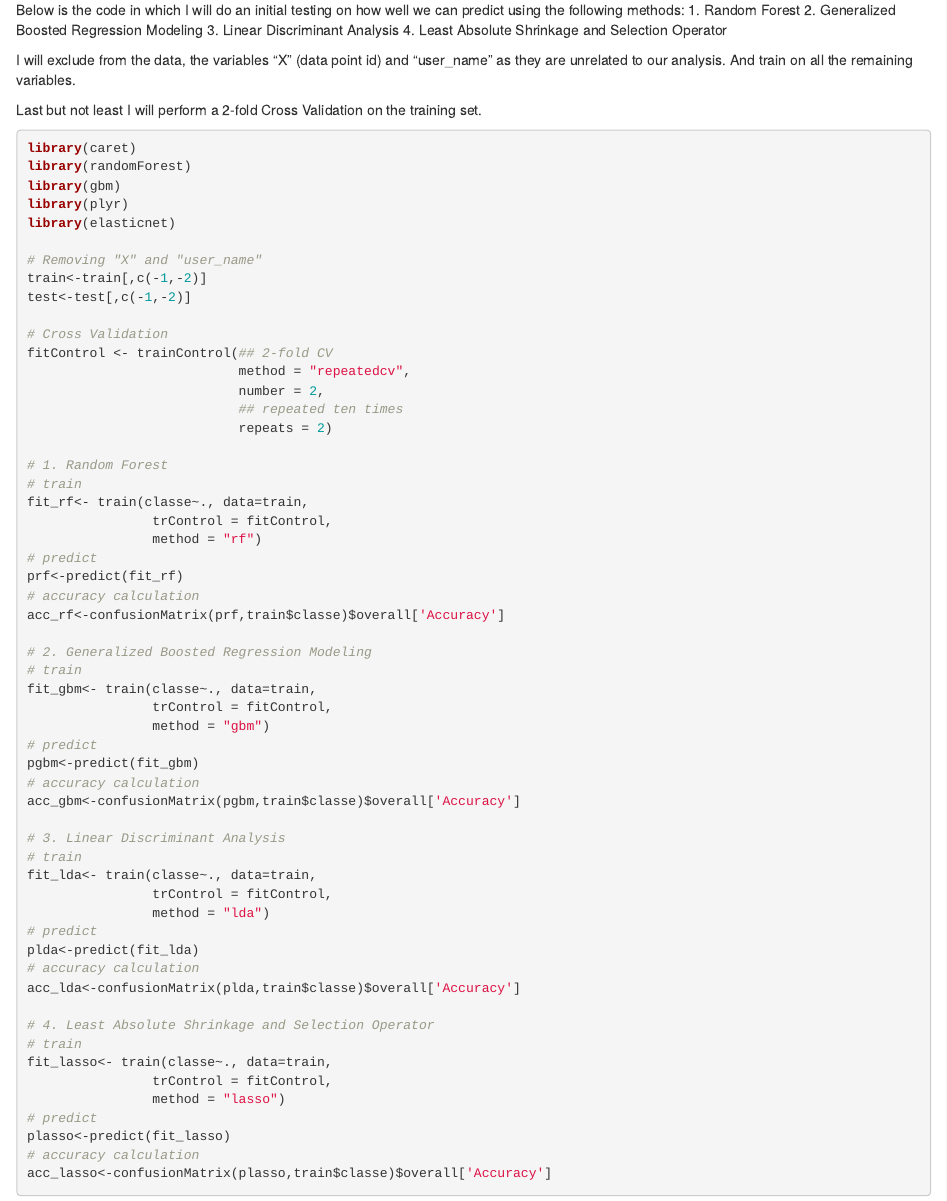
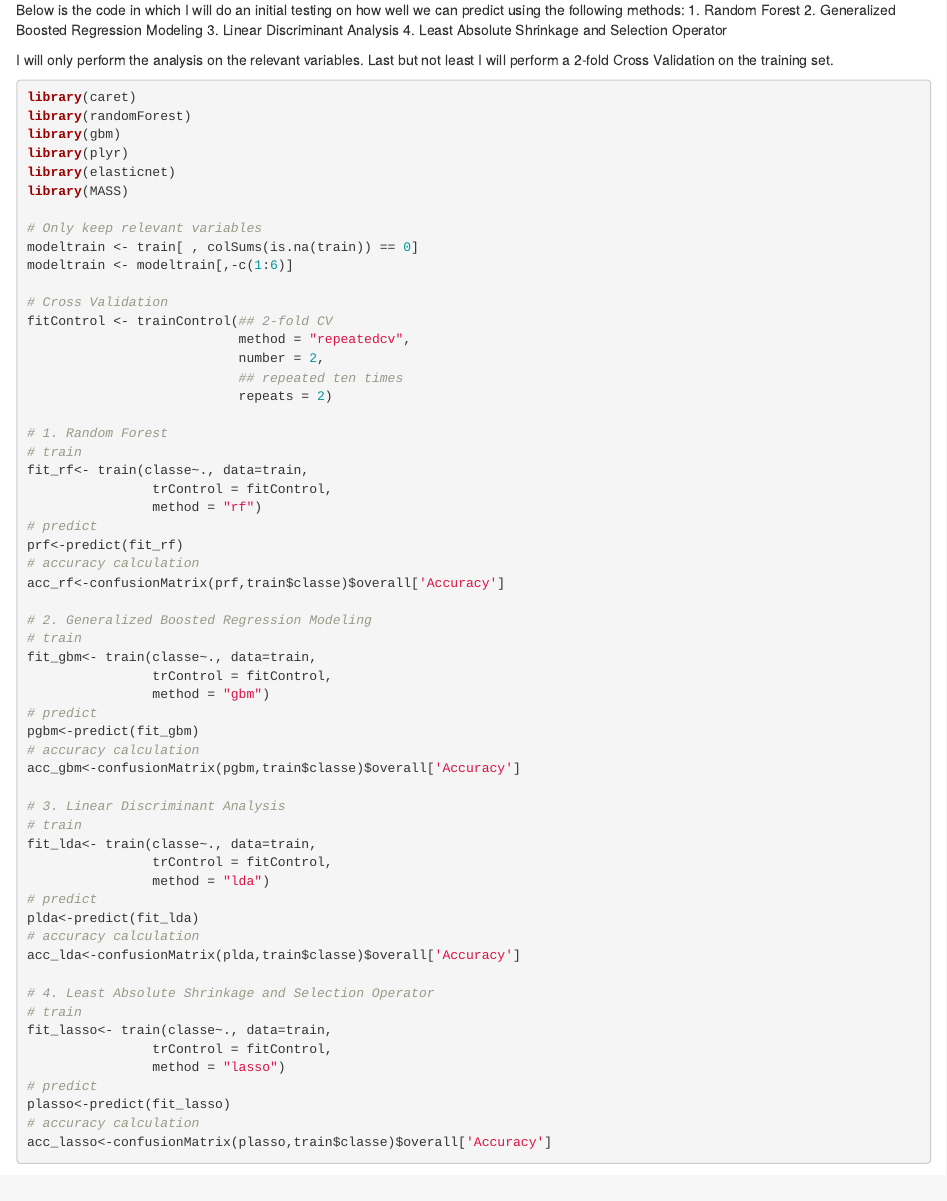
Before and after one commit to anastasiosmallis/Course-8-Practical-Machine-Learning, an R Markdown document (Coursera_Data_Science_Specialization_Course_8_Project.Rmd): the page in a window 1100 px wide, from 620 px down before the commit and from 430 px down after it, so that both start at the same text. Rendered offline with R 4.5, knitr and Pandoc, with nearby package versions; some code elsewhere in the file could not run offline.

Commit message:
Draft version 2

````diff
--- a/Coursera_Data_Science_Specialization_Course_8_Project.Rmd
+++ b/Coursera_Data_Science_Specialization_Course_8_Project.Rmd
@@ -24,8 +24,7 @@ Below is the code in which I will do an initial testing on how well we can predi
 3. Linear Discriminant Analysis
 4. Least Absolute Shrinkage and Selection Operator
 
-I will exclude from the data, the variables "X" (data point id) and "user_name" as they are unrelated to our analysis. And train on all the remaining variables.
-
+I will only perform the analysis on the relevant variables.
 Last but not least I will perform a 2-fold Cross Validation on the training set.
 
 ```{r, eval=FALSE}
@@ -34,10 +33,11 @@ library(randomForest)
 library(gbm)
 library(plyr)
 library(elasticnet)
+library(MASS)
 
-# Removing "X" and "user_name"
-train<-train[,c(-1,-2)]
-test<-test[,c(-1,-2)]
+# Only keep relevant variables
+modeltrain <- train[ , colSums(is.na(train)) == 0]
+modeltrain <- modeltrain[,-c(1:6)]
 
 # Cross Validation
 fitControl <- trainControl(## 2-fold CV
````
Also changed, not shown: Coursera_Data_Science_Specialization_Course_8_Project.Rmd (10 more changed lines).
